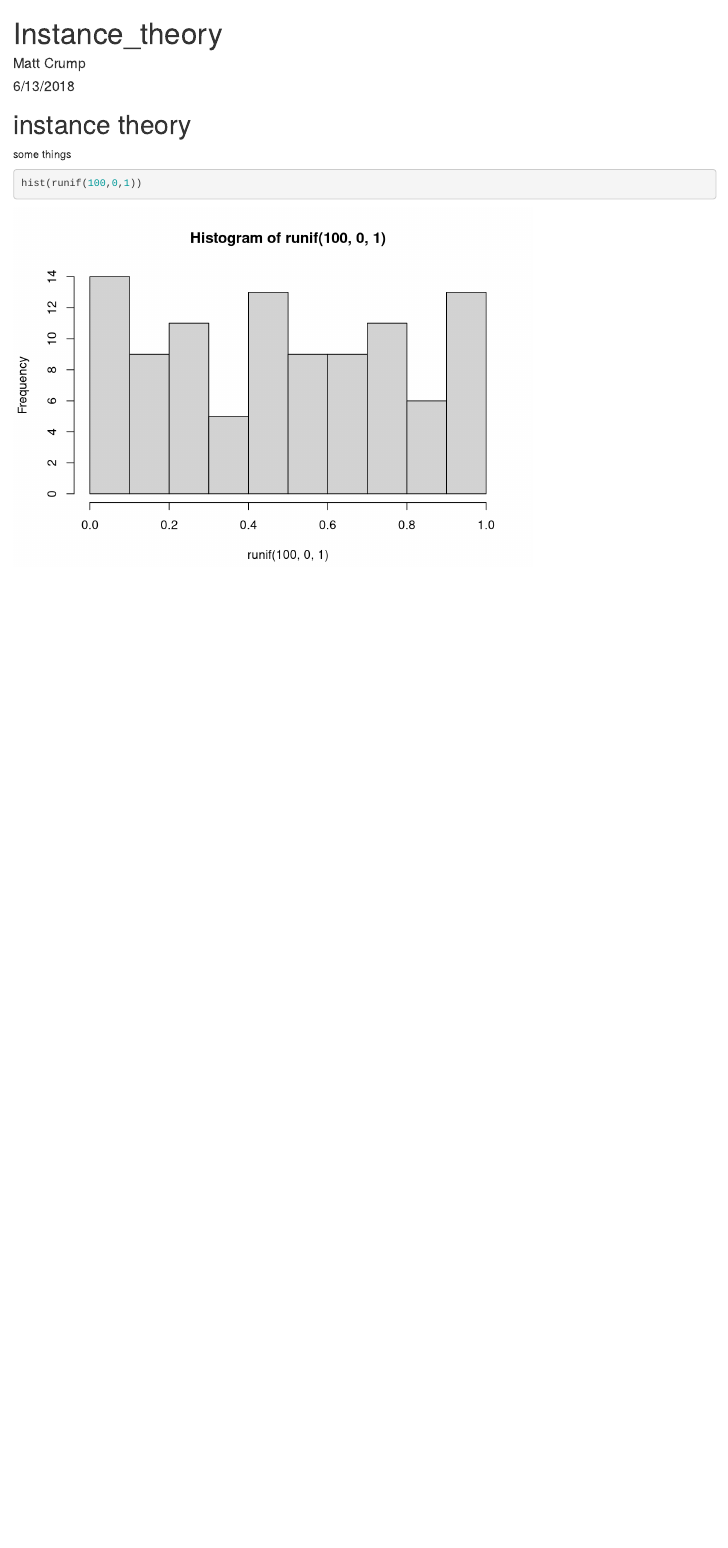
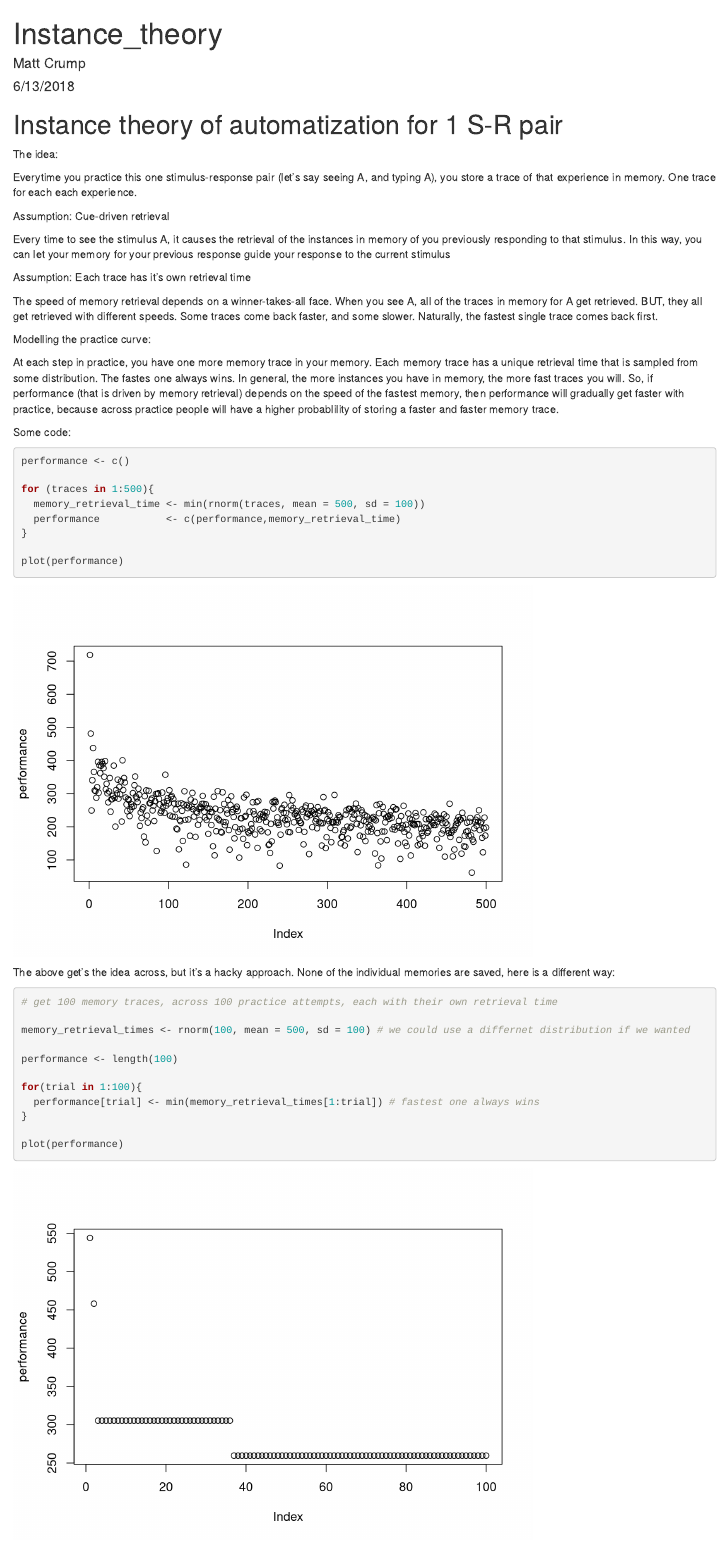
Before and after one commit to CrumpLab/EntropyTyping, an R Markdown document (InstanceTheory.Rmd): the page in a window 1100 px wide, from its top. Rendered offline with R 4.5, knitr and Pandoc, with nearby package versions; code that draws random numbers runs with fixed seeds of ours.

Commit message:
update instance theory

````diff
--- a/InstanceTheory.Rmd
+++ b/InstanceTheory.Rmd
@@ -9,12 +9,51 @@ output: html_document
 knitr::opts_chunk$set(echo = TRUE)
 ```
 
-# instance theory
+# Instance theory of automatization for 1 S-R pair
 
-some things
+The idea:
+
+Everytime you practice this one stimulus-response pair (let's say seeing A, and typing A), you store a trace of that experience in memory. One trace for each each experience.
+
+Assumption: Cue-driven retrieval
+
+Every time to see the stimulus A, it causes the retrieval of the instances in memory of you previously responding to that stimulus. In this way, you can let your memory for your previous response guide your response to the current stimulus
+
+Assumption: Each trace has it's own retrieval time
+
+The speed of memory retrieval depends on a winner-takes-all face. When you see A, all of the traces in memory for A get retrieved. BUT, they all get retrieved with different speeds. Some traces come back faster, and some slower. Naturally, the fastest single trace comes back first.
+
+Modelling the practice curve:
+
+At each step in practice, you have one more memory trace in your memory. Each memory trace has a unique retrieval time that is sampled from some distribution. The fastes one always wins. In general, the more instances you have in memory, the more fast traces you will. So, if performance (that is driven by memory retrieval) depends on the speed of the fastest memory, then performance will gradually get faster with practice, because across practice people will have a higher probablility of storing a faster and faster memory trace.
+
+Some code:
 
 ```{r}
 
-hist(runif(100,0,1))
+performance <- c()
+
+for (traces in 1:500){
+  memory_retrieval_time <- min(rnorm(traces, mean = 500, sd = 100))
+  performance           <- c(performance,memory_retrieval_time)
+}
+
+plot(performance)
 
 ```
+
+The above get's the idea across, but it's a hacky approach. None of the individual memories are saved, here is a different way:
+
+```{r}
+
+# get 100 memory traces, across 100 practice attempts, each with their own retrieval time
+
+memory_retrieval_times <- rnorm(100, mean = 500, sd = 100) # we could use a differnet distribution if we wanted
+
+performance <- length(100)
+
+for(trial in 1:100){
+  performance[trial] <- min(memory_retrieval_times[1:trial]) # fastest one always wins
+}
+
+plot(performance)
````
Also changed, not shown: Matt'sAnalysis.Rmd (+0 -1 lines), InstanceTheory.html, InstanceTheory.Rmd (63 more changed lines).
